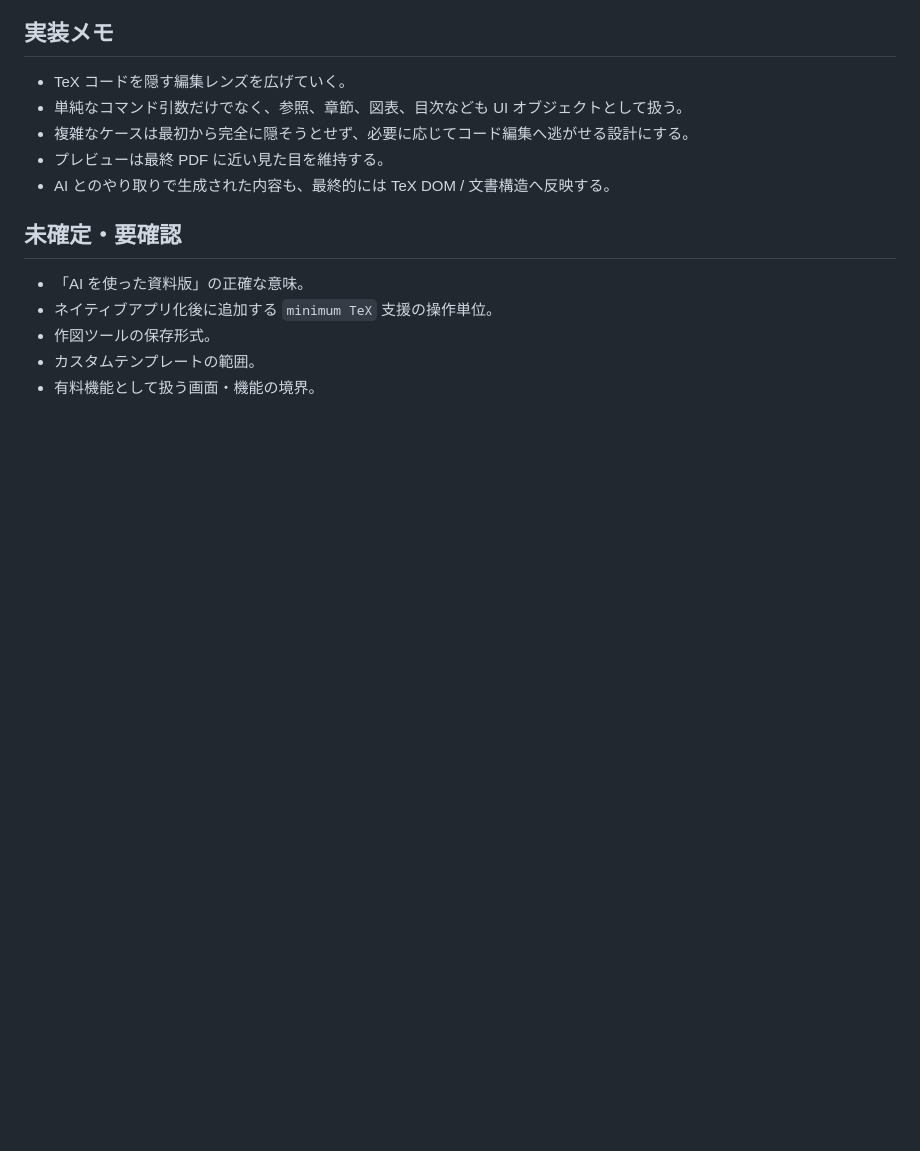
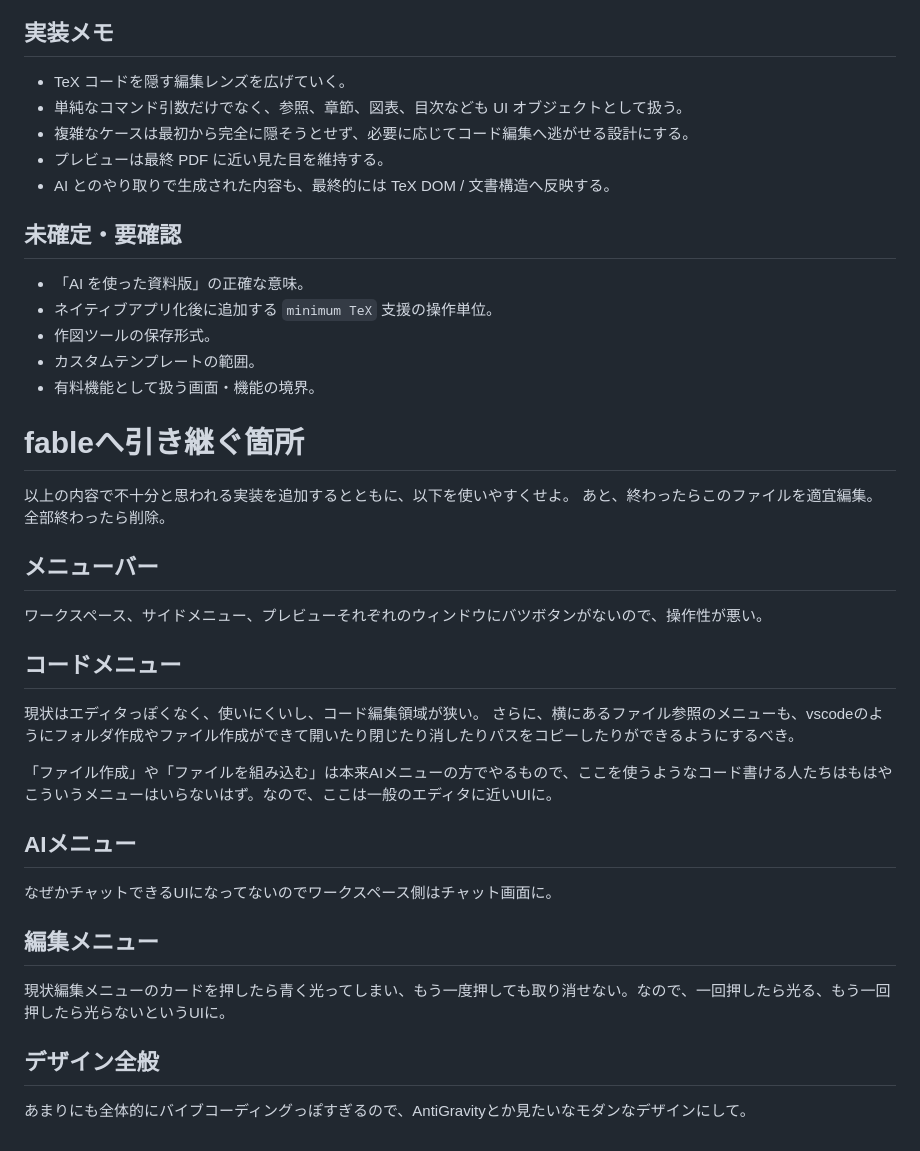
Before and after one commit to Fermion-company/fermion-tex-engine, a Markdown page: docs/editor-goal.md, the part around the change. Rendered like a GitHub page; blank space fills up the shorter version.

Commit message:
Update editor goal handoff notes

```diff
--- a/docs/editor-goal.md
+++ b/docs/editor-goal.md
@@ -142,3 +142,32 @@ AI ツールは、文章・構成・TeX 意匠設計に対して、必要に応
 - 作図ツールの保存形式。
 - カスタムテンプレートの範囲。
 - 有料機能として扱う画面・機能の境界。
+
+
+# fableへ引き継ぐ箇所
+
+以上の内容で不十分と思われる実装を追加するとともに、以下を使いやすくせよ。
+あと、終わったらこのファイルを適宜編集。全部終わったら削除。
+
+## メニューバー
+
+ワークスペース、サイドメニュー、プレビューそれぞれのウィンドウにバツボタンがないので、操作性が悪い。
+
+## コードメニュー
+
+現状はエディタっぽくなく、使いにくいし、コード編集領域が狭い。
+さらに、横にあるファイル参照のメニューも、vscodeのようにフォルダ作成やファイル作成ができて開いたり閉じたり消したりパスをコピーしたりができるようにするべき。
+
+「ファイル作成」や「ファイルを組み込む」は本来AIメニューの方でやるもので、ここを使うようなコード書ける人たちはもはやこういうメニューはいらないはず。なので、ここは一般のエディタに近いUIに。
+
+## AIメニュー
+
+なぜかチャットできるUIになってないのでワークスペース側はチャット画面に。
+
+## 編集メニュー
+
+現状編集メニューのカードを押したら青く光ってしまい、もう一度押しても取り消せない。なので、一回押したら光る、もう一回押したら光らないというUIに。
+
+## デザイン全般
+
+あまりにも全体的にバイブコーディングっぽすぎるので、AntiGravityとか見たいなモダンなデザインにして。
```
